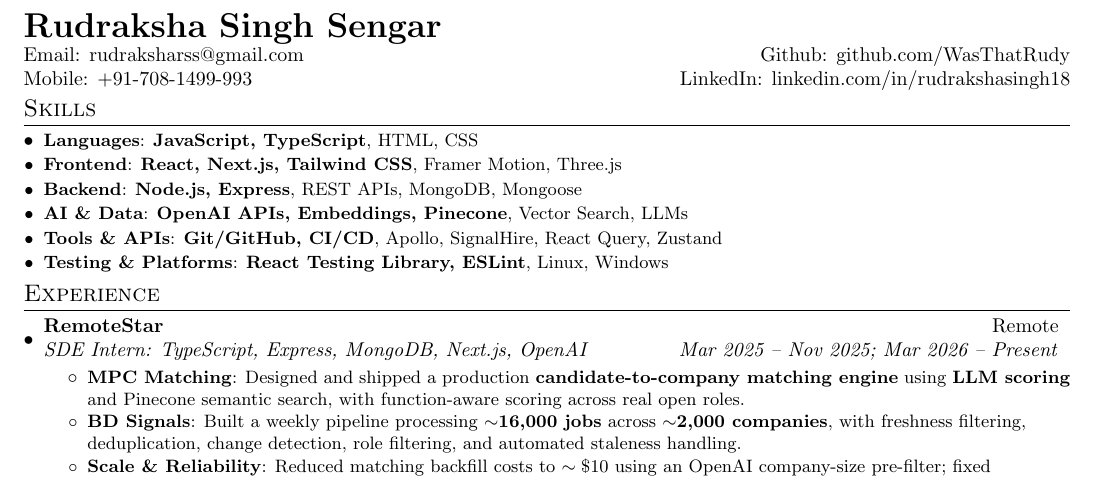
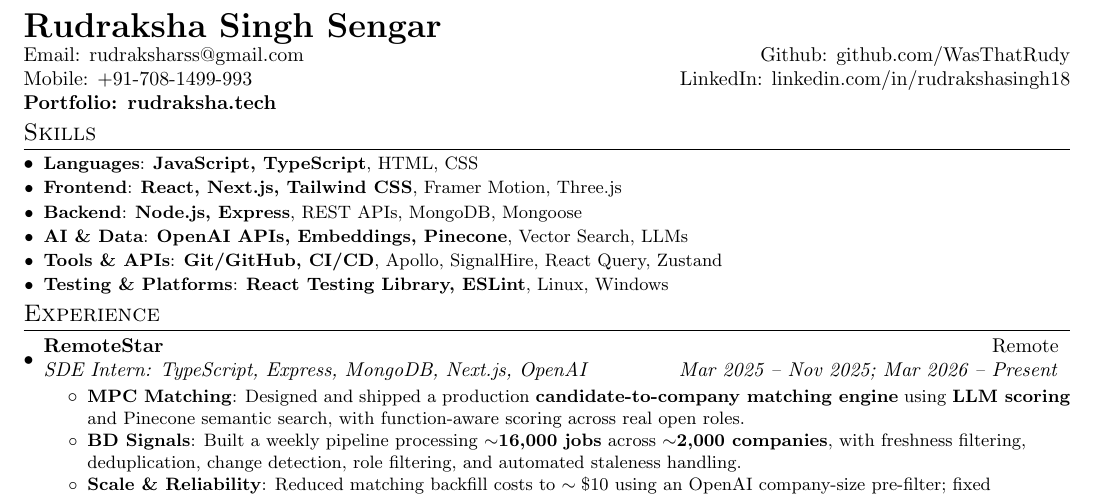
Before and after one commit to WasThatRudy/resume, a LaTeX CV (resume.tex): part of the page, cut so that both start at the same text. Compiled offline with pdfLaTeX.

Commit message:
Add portfolio link to resume header

```diff
--- a/resume.tex
+++ b/resume.tex
@@ -81,6 +81,7 @@
   \href{https://github.com/WasThatRudy}{Github: github.com/WasThatRudy} \\
   Mobile: +91-708-1499-993 &
   \href{https://www.linkedin.com/in/rudrakshasingh18/}{LinkedIn: linkedin.com/in/rudrakshasingh18} \\
+  \href{https://www.rudraksha.tech}{\textbf{Portfolio: rudraksha.tech}} & \\
 \end{tabular*}
 
 \vspace{-3pt}
```
Also changed, not shown: resume.pdf (added).
